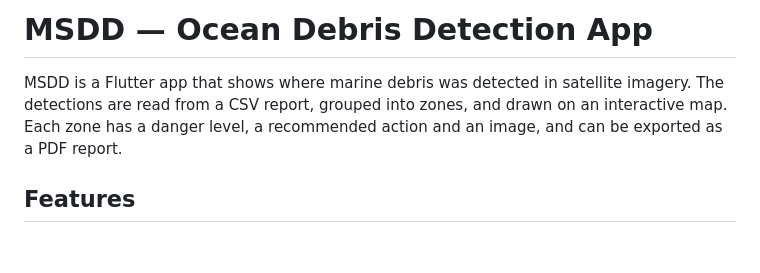
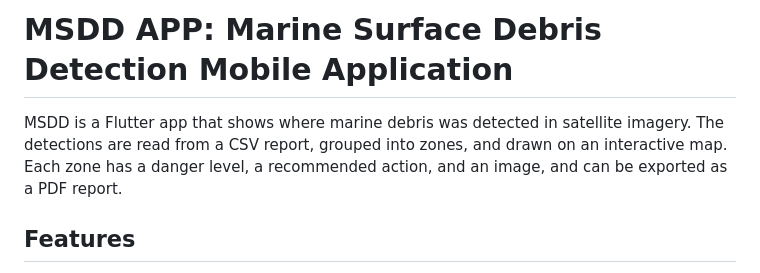
Before and after one commit to AfefGuesmi/msdd-arab-youth-space-hackathon, a Markdown page: README.md, the part around the change. Rendered like a GitHub page; blank space fills up the shorter version.

```diff
--- a/README.md
+++ b/README.md
@@ -1,6 +1,6 @@
-# MSDD — Ocean Debris Detection App
+# MSDD APP: Marine Surface Debris Detection Mobile Application
 
-MSDD is a Flutter app that shows where marine debris was detected in satellite imagery. The detections are read from a CSV report, grouped into zones, and drawn on an interactive map. Each zone has a danger level, a recommended action and an image, and can be exported as a PDF report.
+MSDD is a Flutter app that shows where marine debris was detected in satellite imagery. The detections are read from a CSV report, grouped into zones, and drawn on an interactive map. Each zone has a danger level, a recommended action, and an image, and can be exported as a PDF report.
 
 ## Features
 
```
